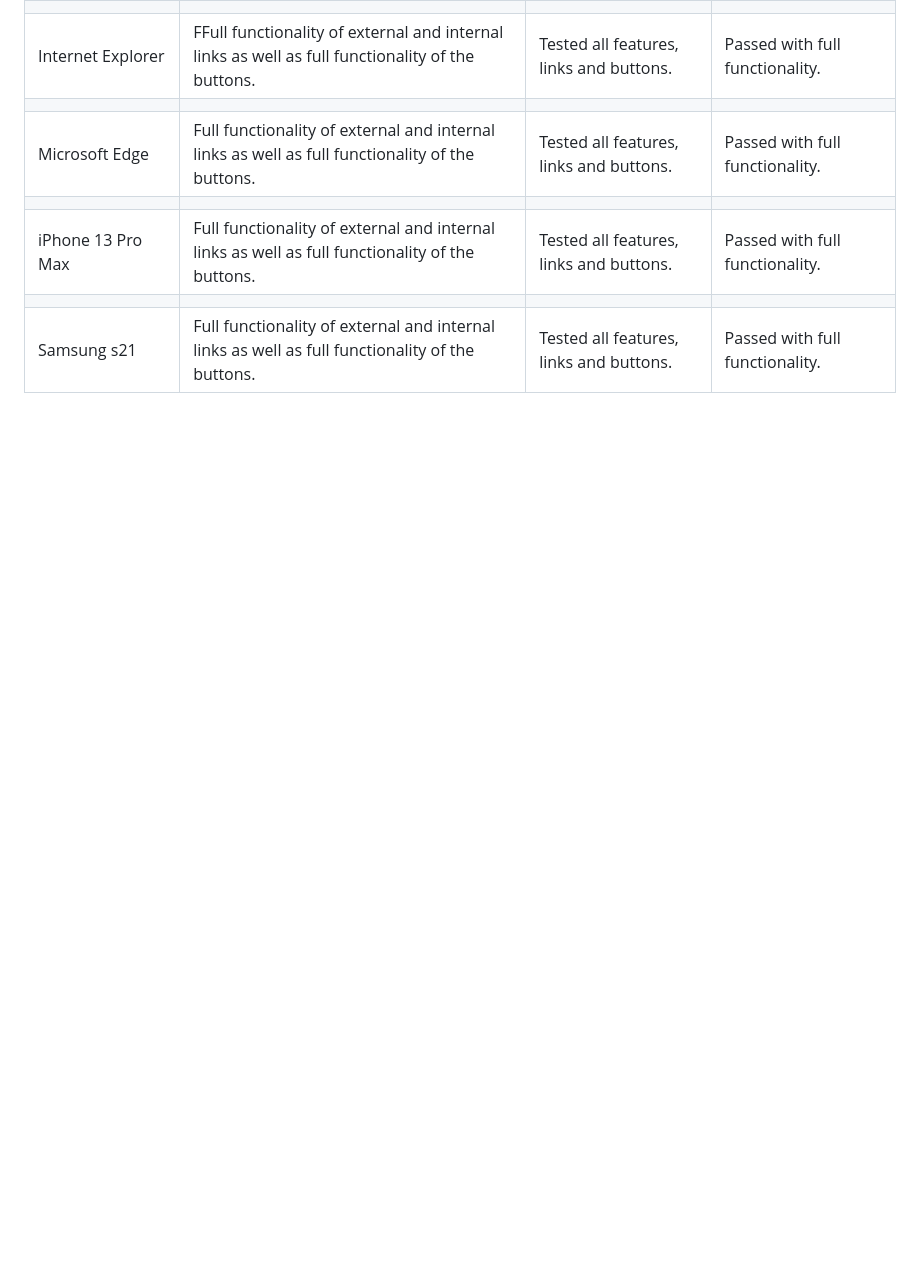
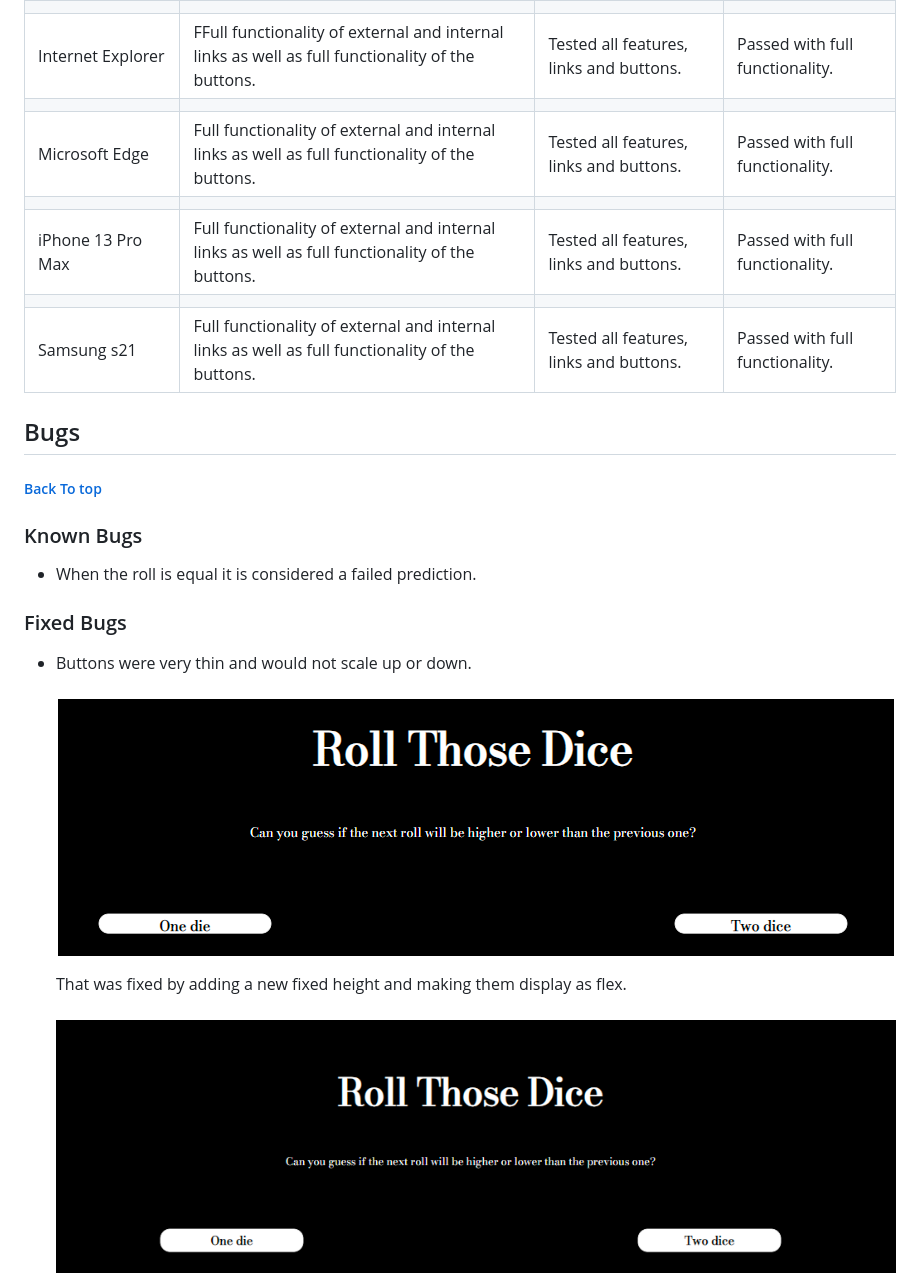
Before and after one commit to StjepanMesaros/https---github.com-StjepanMesaros-portfolio-project-2, a Markdown page: README.md, the part around one of its changes. GitHub-like rendering; pictures changed too: assets/images/bug-1.png (added), assets/images/fix-1.png (added); blank space fills up the shorter version.

Commit message:
ADD: Bugs and deployment to the readme

```diff
--- a/README.md
+++ b/README.md
@@ -190,3 +190,17 @@ To test the performance of the website, Lighthouse testing for mobile and deskto
 | iPhone 13 Pro Max | Full functionality of external and internal links as well as full functionality of the buttons. | Tested all features, links and buttons. | Passed with full functionality. |
 |  |  |  |  |
 | Samsung s21 | Full functionality of external and internal links as well as full functionality of the buttons. | Tested all features, links and buttons. | Passed with full functionality. |
+
+## Bugs <h5>[Back To top](#contents)</h5>
+
+### Known Bugs
+
+-   When the roll is equal it is considered a failed prediction.
+
+### Fixed Bugs
+
+-   Buttons were very thin and would not scale up or down.
+    <h3 align="center"><img src="assets/images/bug-1.png"></h3>
+
+    That was fixed by adding a new fixed height and making them display as flex. <h3 align="center"><img src="assets/images/fix-1.png"></h3>
+
```
Also changed, not shown: other parts of README.md (+20 -1 lines), assets/images/bug-2.png (added), assets/images/fix-2.png (added).
